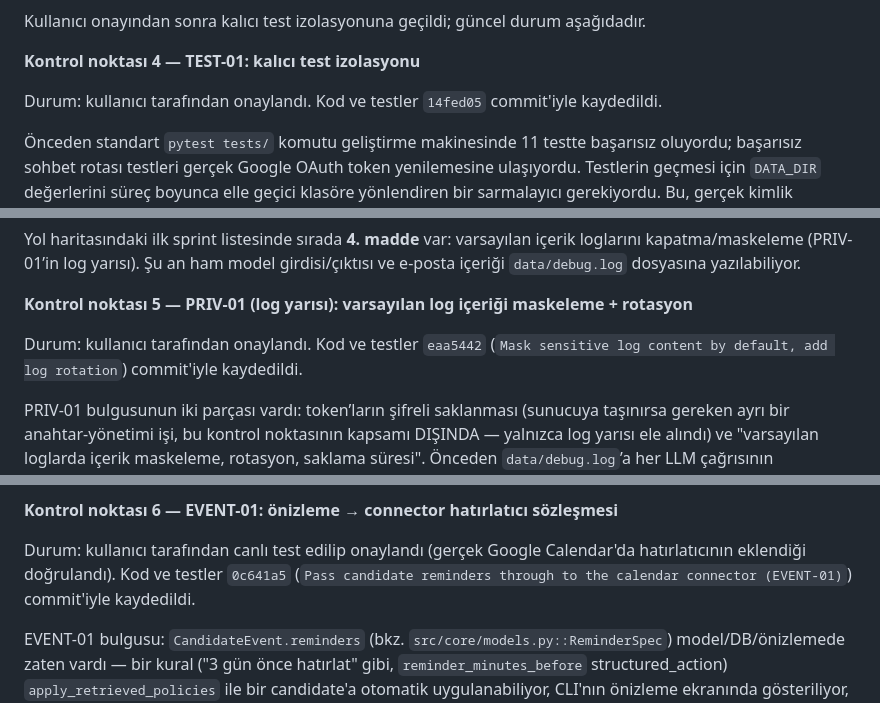
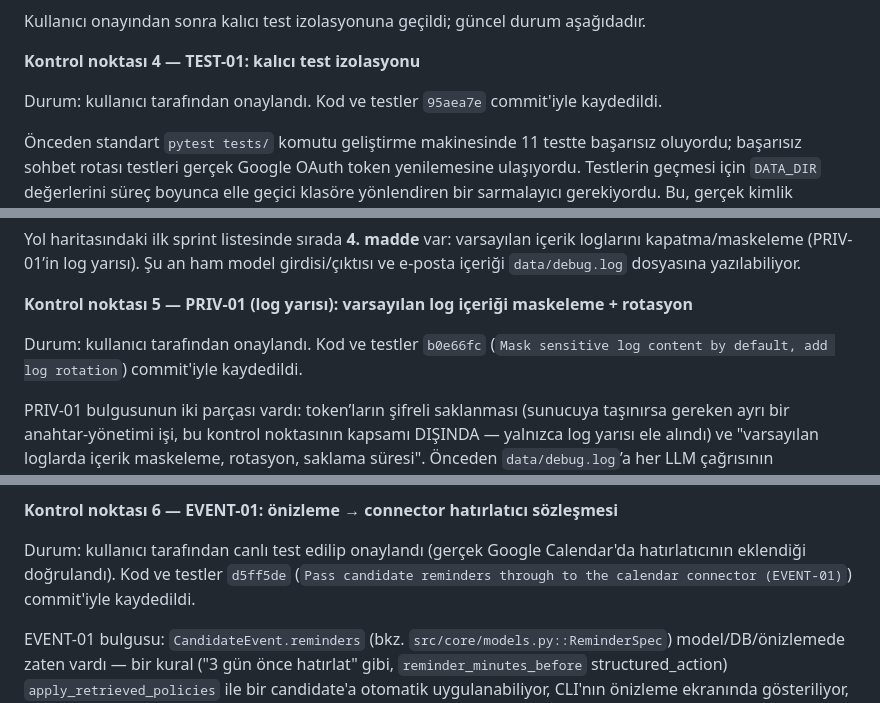
Before and after one commit to AstoKE/calender-agent, a Markdown page: docs/gelistirme-durumu.md, 3 parts joined by grey strips. Rendered like a GitHub page.

Commit message:
Update dev-status doc with commit references after history rewrite

```diff
--- a/docs/gelistirme-durumu.md
+++ b/docs/gelistirme-durumu.md
@@ -107,7 +107,7 @@ Kullanıcı onayından sonra kalıcı test izolasyonuna geçildi; güncel durum
 
 **Kontrol noktası 4 — TEST-01: kalıcı test izolasyonu**
 
-Durum: kullanıcı tarafından onaylandı. Kod ve testler `14fed05` commit'iyle kaydedildi.
+Durum: kullanıcı tarafından onaylandı. Kod ve testler `95aea7e` commit'iyle kaydedildi.
 
 Önceden standart `pytest tests/` komutu geliştirme makinesinde 11 testte başarısız oluyordu; başarısız sohbet rotası testleri gerçek Google OAuth token yenilemesine ulaşıyordu. Testlerin geçmesi için `DATA_DIR` değerlerini süreç boyunca elle geçici klasöre yönlendiren bir sarmalayıcı gerekiyordu. Bu, gerçek kimlik bilgilerinin test sürecine sızabildiği anlamına da geliyordu; `data/` dizinindeki `google_token_acc1.json` ve `google_token_newuser.json` gibi test kaynaklı dosyalar bu sızıntının izidir.
 
@@ -175,7 +175,7 @@ Yol haritasındaki ilk sprint listesinde sırada **4. madde** var: varsayılan i
 
 **Kontrol noktası 5 — PRIV-01 (log yarısı): varsayılan log içeriği maskeleme + rotasyon**
 
-Durum: kullanıcı tarafından onaylandı. Kod ve testler `eaa5442` (`Mask sensitive log content by default, add log rotation`) commit'iyle kaydedildi.
+Durum: kullanıcı tarafından onaylandı. Kod ve testler `b0e66fc` (`Mask sensitive log content by default, add log rotation`) commit'iyle kaydedildi.
 
 PRIV-01 bulgusunun iki parçası vardı: token’ların şifreli saklanması (sunucuya taşınırsa gereken ayrı bir anahtar-yönetimi işi, bu kontrol noktasının kapsamı DIŞINDA — yalnızca log yarısı ele alındı) ve "varsayılan loglarda içerik maskeleme, rotasyon, saklama süresi". Önceden `data/debug.log`’a her LLM çağrısının sistem/kullanıcı promptu, ham model çıktısı ve mail konusu (subject) tam metin olarak yazılıyordu — dosya şifrelenmeden diske yazıldığı için bu, mail gövdesi/sohbet metni gibi hassas içeriğin okunabilir biçimde diskte birikmesi anlamına geliyordu. Gerçek kurulumda tek dosya 8MB’ı geçmişti; rotasyon da yoktu.
 
@@ -218,7 +218,7 @@ Doğrulama: maskeleme testinin gerçekten bir şey yakaladığını varsaymadım
 
 **Kontrol noktası 6 — EVENT-01: önizleme → connector hatırlatıcı sözleşmesi**
 
-Durum: kullanıcı tarafından canlı test edilip onaylandı (gerçek Google Calendar'da hatırlatıcının eklendiği doğrulandı). Kod ve testler `0c641a5` (`Pass candidate reminders through to the calendar connector (EVENT-01)`) commit'iyle kaydedildi.
+Durum: kullanıcı tarafından canlı test edilip onaylandı (gerçek Google Calendar'da hatırlatıcının eklendiği doğrulandı). Kod ve testler `d5ff5de` (`Pass candidate reminders through to the calendar connector (EVENT-01)`) commit'iyle kaydedildi.
 
 EVENT-01 bulgusu: `CandidateEvent.reminders` (bkz. `src/core/models.py::ReminderSpec`) model/DB/önizlemede zaten vardı — bir kural ("3 gün önce hatırlat" gibi, `reminder_minutes_before` structured_action) `apply_retrieved_policies` ile bir candidate'a otomatik uygulanabiliyor, CLI'nın önizleme ekranında gösteriliyor, `candidate_events` tablosunda saklanıyordu. Ama gerçek `create_event`/`update_event` çağrılarının HİÇBİRİ (`vertical_prototype.py`, `chat_flow.py`, `routes.py` — 4 çağrı noktası) bu alanı connector'a geçirmiyordu — kullanıcı "3 gün önce hatırlat" kuralını onaylasa bile Google/Outlook takviminde hiçbir hatırlatıcı oluşmuyordu, sessizce kayboluyordu. Recurrence (tekrar) ve katılımcı alanları bu candidate akışında hiç doldurulmadığı için (yol haritasının aynı maddesinde anılsa da) gerçek bir veri kaybı yok — bu kontrol noktası kapsamı bilinçli olarak yalnızca hatırlatıcıya odaklandı.
 
```
Also changed, not shown: other parts of docs/gelistirme-durumu.md (+1 -1 lines).
